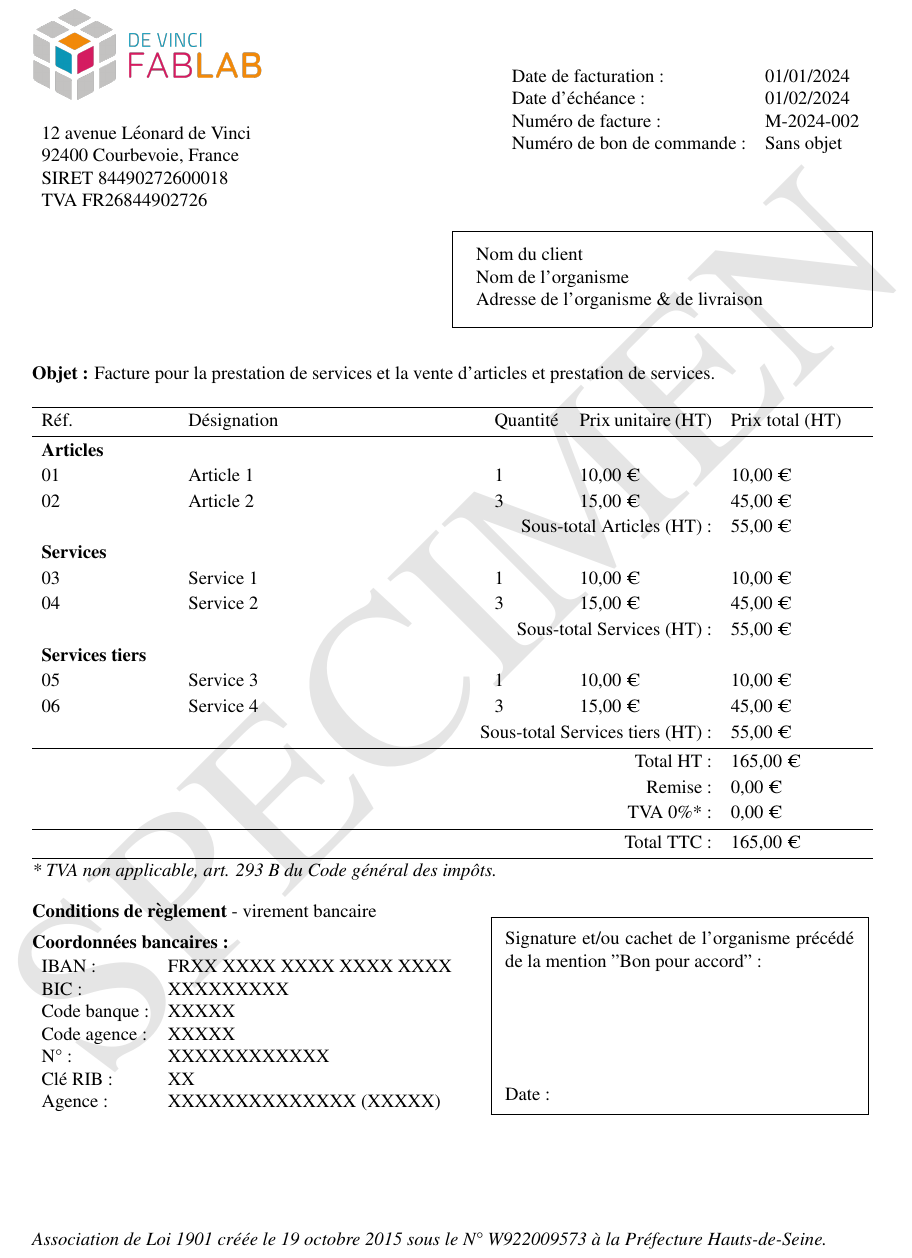
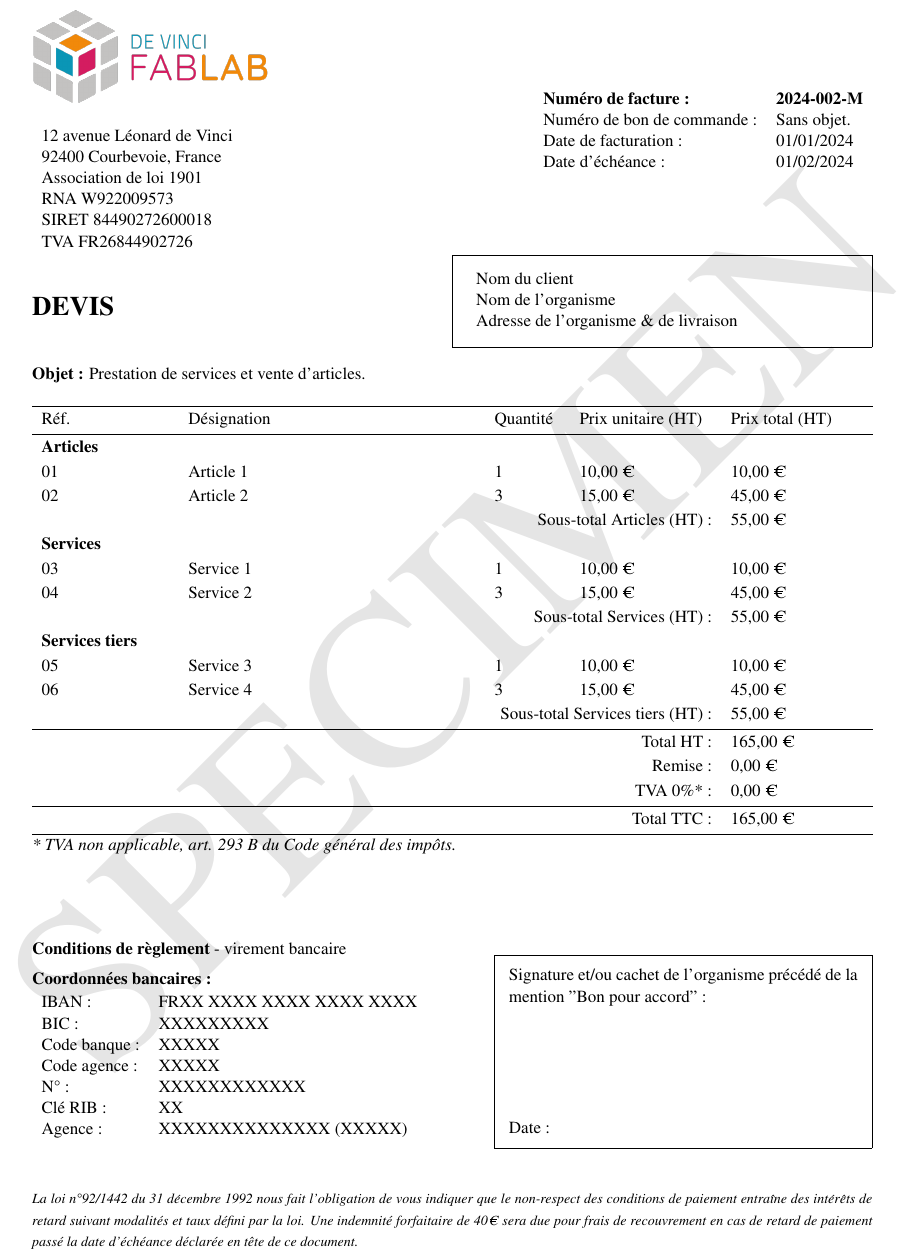
Before and after one commit to DeVinci-FabLab/Invoice-templates, a LaTeX document (invoice_template/invoice.tex): part of the page, cut so that both start at the same text. Compiled offline with pdfLaTeX.

Commit message:
🌟 add retards, update numbers and add document nature

```diff
--- a/invoice_template/invoice.tex
+++ b/invoice_template/invoice.tex
@@ -1,4 +1,4 @@
-\documentclass[12pt,a4paper]{article}
+\documentclass[11pt,a4paper]{article}
 \usepackage[utf8]{inputenc}
 \usepackage{graphicx}
 \usepackage{draftwatermark}
@@ -18,7 +18,7 @@
 \thispagestyle{empty}
 
 
-\begin{minipage}{0.39\textwidth}
+\begin{minipage}{0.4\textwidth}
     \includegraphics[width=0.7\linewidth]{../assets/logo_fablab.png}
 
     \vspace{0.5cm}
@@ -26,22 +26,26 @@
     \begin{tabular}{ll}
         12 avenue Léonard de Vinci \\
         92400 Courbevoie, France   \\
+        Association de loi 1901    \\
+        RNA W922009573             \\
         SIRET 84490272600018       \\
         TVA  FR26844902726         \\
     \end{tabular}
-\end{minipage}
-\begin{minipage}{0.6\textwidth}
+\end{minipage}\begin{minipage}{0.6\textwidth}
     \begin{flushright}
         \begin{tabular}{ll}
-            Date de facturation :       & 01/01/2024 \\
-            Date d'échéance :           & 01/02/2024 \\
-            Numéro de facture :         & M-2024-002 \\
-            Numéro de bon de commande : & Sans objet \\
+            \textbf{Numéro de facture :} & \textbf{2024-002-M} \\
+            Numéro de bon de commande :  & Sans objet.         \\
+            Date de facturation :        & 01/01/2024          \\
+            Date d'échéance :            & 01/02/2024          \\
         \end{tabular}
     \end{flushright}
 \end{minipage}
-\begin{flushright}
+
 \begin{minipage}[t]{0.5\textwidth}
+    \hspace*{0pt}\vspace*{\fill}
+    \section*{\LARGE DEVIS}
+\end{minipage}\begin{minipage}[t]{0.5\textwidth}
     \begin{framed}
         \begin{tabular}{ll}
             Nom du client                          \\
@@ -49,12 +53,12 @@
             Adresse de l'organisme \& de livraison \\
         \end{tabular}
     \end{framed}
+    \vspace{0.1cm}
 \end{minipage}
-\end{flushright}
 
-\vspace{0.5cm}
 
-\textbf{Objet :} Facture pour la prestation de services et la vente d'articles et prestation de services.
+
+\textbf{Objet :} Prestation de services et vente d'articles.
 
 \vspace{0.5cm}
 
@@ -122,8 +125,7 @@
     \end{framed}
 \end{minipage}
 
-
-\vspace{\fill}
-\textit{Association de Loi 1901 créée le 19 octobre 2015 sous le N° W922009573 à la Préfecture Hauts-de-Seine.}
+\vspace{1cm}
+\textit{\footnotesize La loi n°92/1442 du 31 décembre 1992 nous fait l'obligation de vous indiquer que le non-respect des conditions de paiement entraîne des intérêts de retard suivant modalités et taux défini par la loi. Une indemnité forfaitaire de 40€ sera due pour frais de recouvrement en cas de retard de paiement passé la date d'échéance déclarée en tête de ce document.}
 
 \end{document}
```
Also changed, not shown: invoice_template/invoice.pdf, invoice_template/invoice.tex (7 more changed lines). Lines whose indentation alone changed are shown as unchanged.
